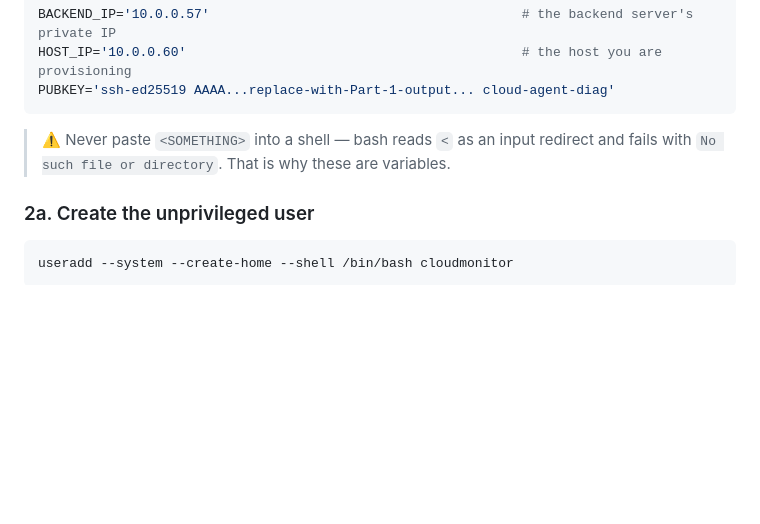
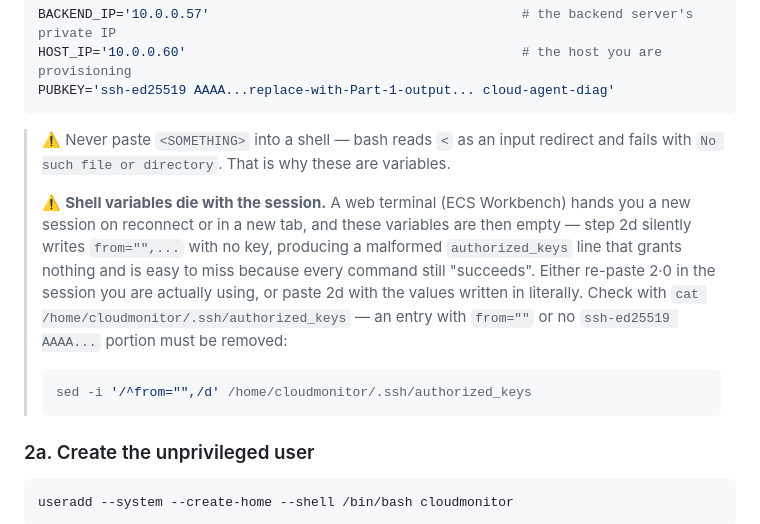
Before and after one commit to dwsitproject-hub/Ali-Cloud-Agent, a Markdown page: Docs/DIAGNOSTICS-SETUP.md, the part around the change. Drawn GitHub-style; blank space fills up the shorter version.

Commit message:
docs: warn that 2.0 variables die with the terminal session
Step 2d silently wrote from="" with no key on DB Production, because the ECS
Workbench had handed out a fresh session since 2.0 was pasted. Every command
still reported success, and the result was a malformed authorized_keys line that
grants nothing - the kind of failure that only surfaces later as
AuthenticationException from the app.

Records the symptom, the sed that removes such a line, and the option of pasting
2d with literal values instead.

Co-Authored-By: Claude Opus 5 <noreply@anthropic.com>

````diff
--- a/Docs/DIAGNOSTICS-SETUP.md
+++ b/Docs/DIAGNOSTICS-SETUP.md
@@ -108,6 +108,19 @@ PUBKEY='ssh-ed25519 AAAA...replace-with-Part-1-output... cloud-agent-diag'
 
 > ⚠️ Never paste `<SOMETHING>` into a shell — bash reads `<` as an input redirect
 > and fails with `No such file or directory`. That is why these are variables.
+>
+> ⚠️ **Shell variables die with the session.** A web terminal (ECS Workbench)
+> hands you a new session on reconnect or in a new tab, and these variables are
+> then empty — step 2d silently writes `from="",...` with no key, producing a
+> malformed `authorized_keys` line that grants nothing and is easy to miss because
+> every command still "succeeds". Either re-paste 2·0 in the session you are
+> actually using, or paste 2d with the values written in literally. Check with
+> `cat /home/cloudmonitor/.ssh/authorized_keys` — an entry with `from=""` or no
+> `ssh-ed25519 AAAA...` portion must be removed:
+>
+> ```bash
+> sed -i '/^from="",/d' /home/cloudmonitor/.ssh/authorized_keys
+> ```
 
 ### 2a. Create the unprivileged user
 
````
